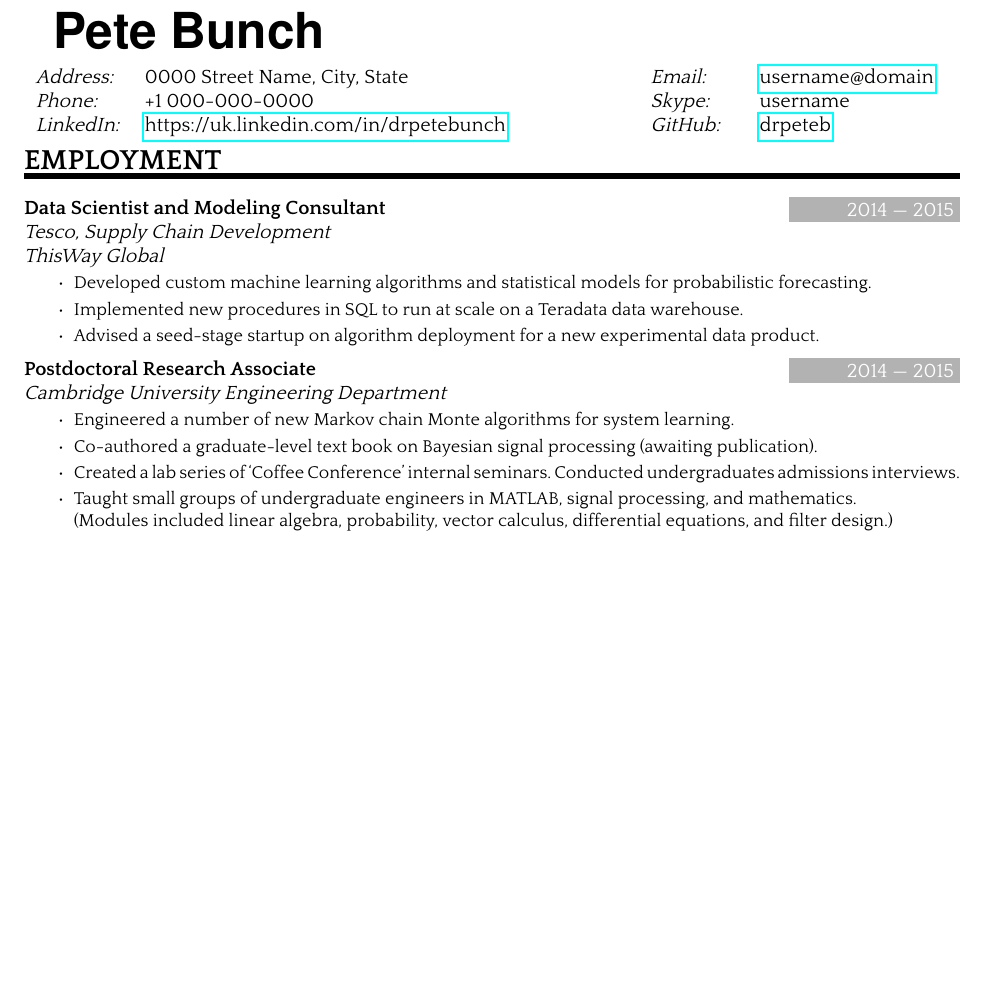
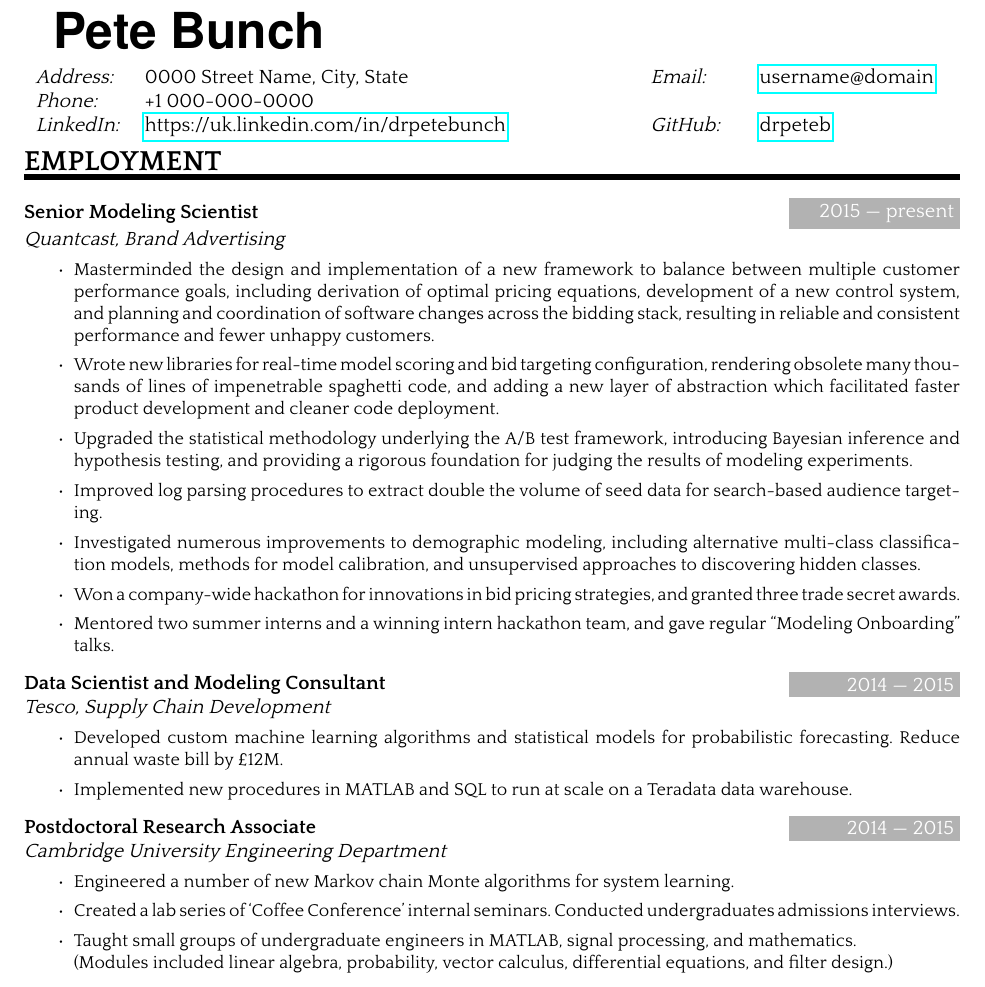
Before and after one commit to drpeteb/resume, a LaTeX CV (pete_bunch_resume.tex): part of the page before the commit and part of page 1 of 2 after it, cut so that both start at the same text, the shorter picture padded with empty space. The pictures show the PDF file pete_bunch_resume.pdf that the author committed with the source.

Commit message:
Added bullets for Quantcast.

```diff
--- a/pete_bunch_resume.tex
+++ b/pete_bunch_resume.tex
@@ -74,7 +74,8 @@
  \textit{Address:}    & \myaddress &
  \textit{Email:}      & \href{mailto:\myemail}{\myemail} \\
  \textit{Phone:}      & \myphonenumber &
- \textit{Skype:}      & \myskypenumber \\
+ & \\
+ %\textit{Skype:}      & \myskypenumber \\
  \textit{LinkedIn:}   & \href{https://uk.linkedin.com/in/drpetebunch}{https://uk.linkedin.com/in/drpetebunch} &
  \textit{GitHub:}     & \href{https://github.com/drpeteb}{drpeteb}
 \end{tabular}
@@ -85,11 +86,23 @@
 % Work experience
 \NewPart{Employment}
 
-\WorkEntry{Data Scientist and Modeling Consultant}{2014 --- 2015}{Tesco, Supply Chain Development \\ ThisWay Global}{
+\WorkEntry{Senior Modeling Scientist}{2015 --- present}{Quantcast, Brand Advertising}{
 \begin{itemize}
- \item Developed custom machine learning algorithms and statistical models for probabilistic forecasting.
- \item Implemented new procedures in SQL to run at scale on a Teradata data warehouse.
- \item Advised a seed-stage startup on algorithm deployment for a new experimental data product.
+ \item Masterminded the design and implementation of a new framework to balance between multiple customer performance goals, including derivation of optimal pricing equations, development of a new control system, and planning and coordination of software changes across the bidding stack, resulting in reliable and consistent performance and fewer unhappy customers.
+ \item Wrote new libraries for real-time model scoring and bid targeting configuration, rendering obsolete many thousands of lines of impenetrable spaghetti code, and adding a new layer of abstraction which facilitated faster product development and cleaner code deployment.
+ \item Upgraded the statistical methodology underlying the A/B test framework, introducing Bayesian inference and hypothesis testing, and providing a rigorous foundation for judging the results of modeling experiments.
+ \item Improved log parsing procedures to extract double the volume of seed data for search-based audience targeting.
+ \item Investigated numerous improvements to demographic modeling, including alternative multi-class classification models, methods for model calibration, and unsupervised approaches to discovering hidden classes.
+ \item Won a company-wide hackathon for innovations in bid pricing strategies, and granted three trade secret awards.
+ \item Mentored two summer interns and a winning intern hackathon team, and gave regular ``Modeling Onboarding'' talks.
+\end{itemize}
+}
+\sepspace
+
+\WorkEntry{Data Scientist and Modeling Consultant}{2014 --- 2015}{Tesco, Supply Chain Development}{
+\begin{itemize}
+ \item Developed custom machine learning algorithms and statistical models for probabilistic forecasting. Reduce annual waste bill by \pounds 12M.
+ \item Implemented new procedures in MATLAB and SQL to run at scale on a Teradata data warehouse.
 \end{itemize}
 }
 \sepspace
@@ -97,7 +110,6 @@
 \WorkEntry{Postdoctoral Research Associate}{2014 --- 2015}{Cambridge University Engineering Department}{
 \begin{itemize}
  \item Engineered a number of new Markov chain Monte algorithms for system learning.
- \item Co-authored a graduate-level text book on Bayesian signal processing (awaiting publication).
  \item Created a lab series of `Coffee Conference' internal seminars. Conducted undergraduates admissions interviews.
  \item Taught small groups of undergraduate engineers in MATLAB, signal processing, and mathematics. \\ (Modules included linear algebra, probability, vector calculus, differential equations, and filter design.)
 \end{itemize}
```
Also changed, not shown: pete_bunch_resume.pdf.
